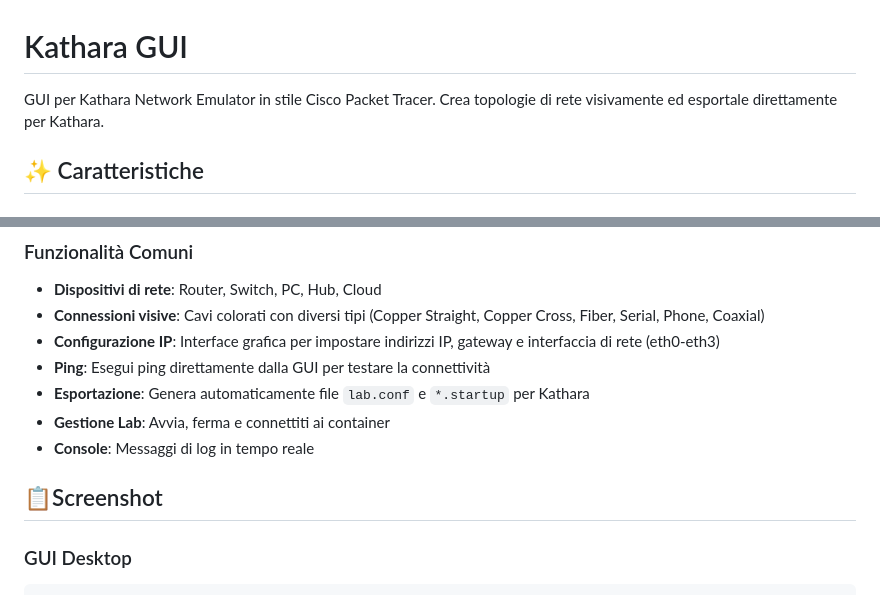
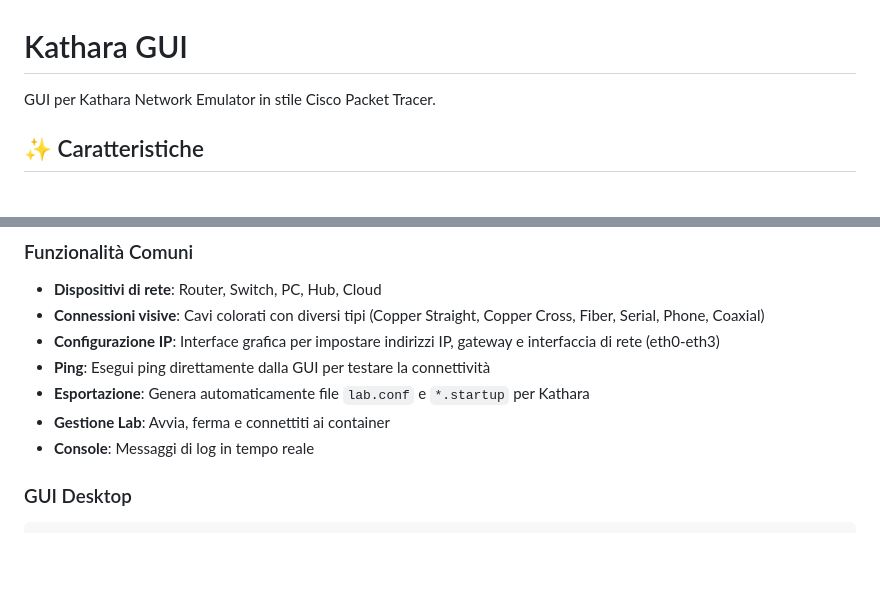
Before and after one commit to DanieleDiNatale/kathara-GUI, a Markdown page: README.md, 2 parts joined by grey strips. GitHub-like rendering; blank space fills up the shorter version.

````diff
--- a/README.md
+++ b/README.md
@@ -1,6 +1,6 @@
 # Kathara GUI
 
-GUI per Kathara Network Emulator in stile Cisco Packet Tracer. Crea topologie di rete visivamente ed esportale direttamente per Kathara.
+GUI per Kathara Network Emulator in stile Cisco Packet Tracer.
 
 ## ✨ Caratteristiche
 
@@ -18,8 +18,6 @@ GUI per Kathara Network Emulator in stile Cisco Packet Tracer. Crea topologie di
 - **Esportazione**: Genera automaticamente file `lab.conf` e `*.startup` per Kathara
 - **Gestione Lab**: Avvia, ferma e connettiti ai container
 - **Console**: Messaggi di log in tempo reale
-
-## 📋Screenshot
 
 ### GUI Desktop
 ```
````
